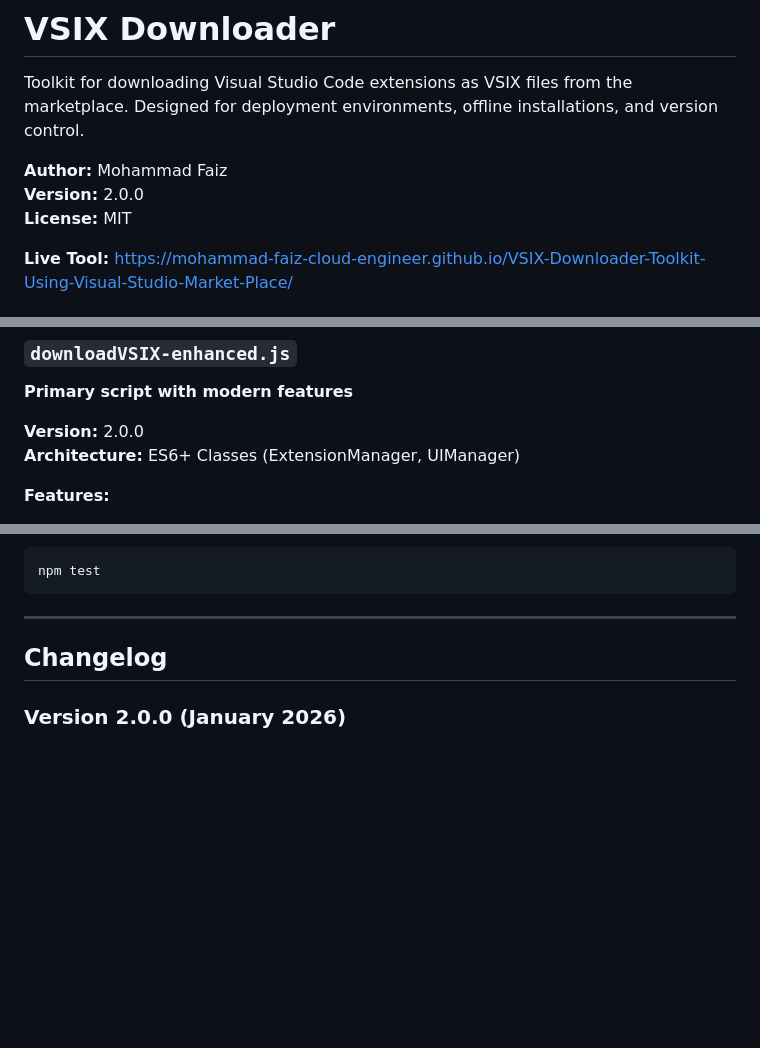
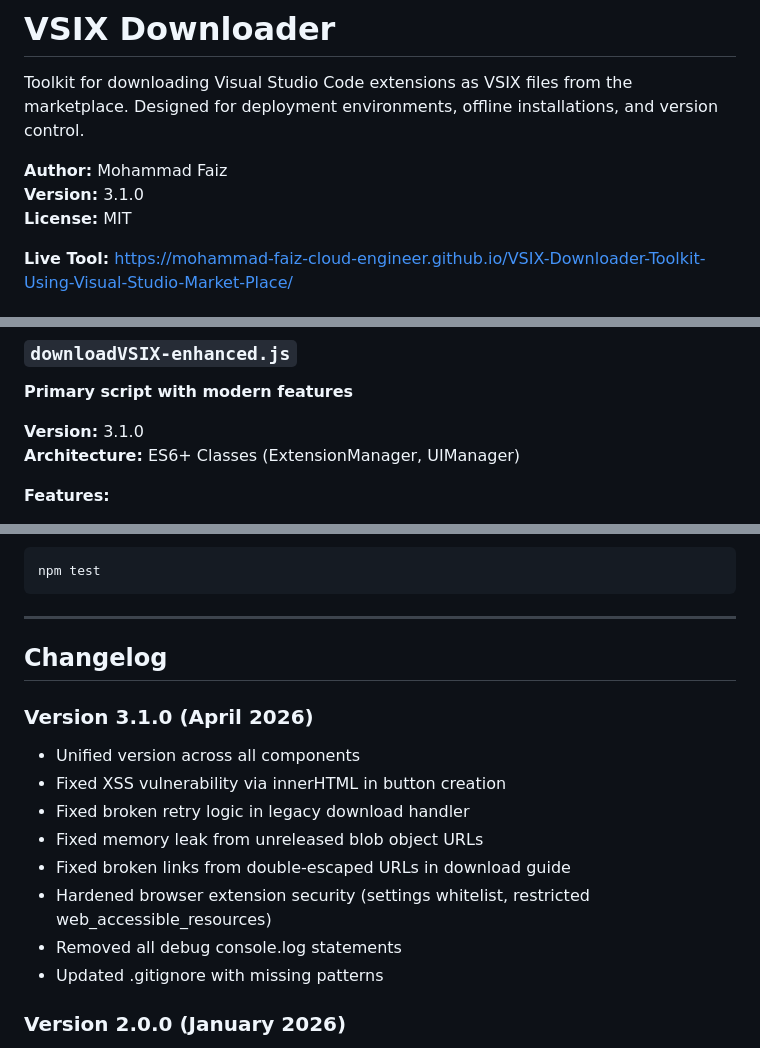
Before and after one commit to Mohammad-Faiz-Cloud-Engineer/VSIX-Downloader-Toolkit-Using-Visual-Studio-Market-Place, a Markdown page: README.md, 3 parts joined by grey strips. GitHub-like rendering; blank space fills up the shorter version.

```diff
--- a/README.md
+++ b/README.md
@@ -3,7 +3,7 @@
 Toolkit for downloading Visual Studio Code extensions as VSIX files from the marketplace. Designed for deployment environments, offline installations, and version control.
 
 **Author:** Mohammad Faiz
-**Version:** 2.0.0
+**Version:** 3.1.0
 **License:** MIT
 
 **Live Tool:** [https://mohammad-faiz-cloud-engineer.github.io/VSIX-Downloader-Toolkit-Using-Visual-Studio-Market-Place/](https://mohammad-faiz-cloud-engineer.github.io/VSIX-Downloader-Toolkit-Using-Visual-Studio-Market-Place/)
@@ -77,7 +77,7 @@ Or open `index.html` locally in your browser for offline use.
 
 **Primary script with modern features**
 
-**Version:** 2.0.0
+**Version:** 3.1.0
 **Architecture:** ES6+ Classes (ExtensionManager, UIManager)
 
 **Features:**
@@ -476,6 +476,16 @@ npm test
 
 ## Changelog
 
+### Version 3.1.0 (April 2026)
+- Unified version across all components
+- Fixed XSS vulnerability via innerHTML in button creation
+- Fixed broken retry logic in legacy download handler
+- Fixed memory leak from unreleased blob object URLs
+- Fixed broken links from double-escaped URLs in download guide
+- Hardened browser extension security (settings whitelist, restricted web_accessible_resources)
+- Removed all debug console.log statements
+- Updated .gitignore with missing patterns
+
 ### Version 2.0.0 (January 2026)
 - Complete rewrite with ES6+ classes
 - Added three download options
```
Also changed, not shown: other parts of README.md (+3 -3 lines).
